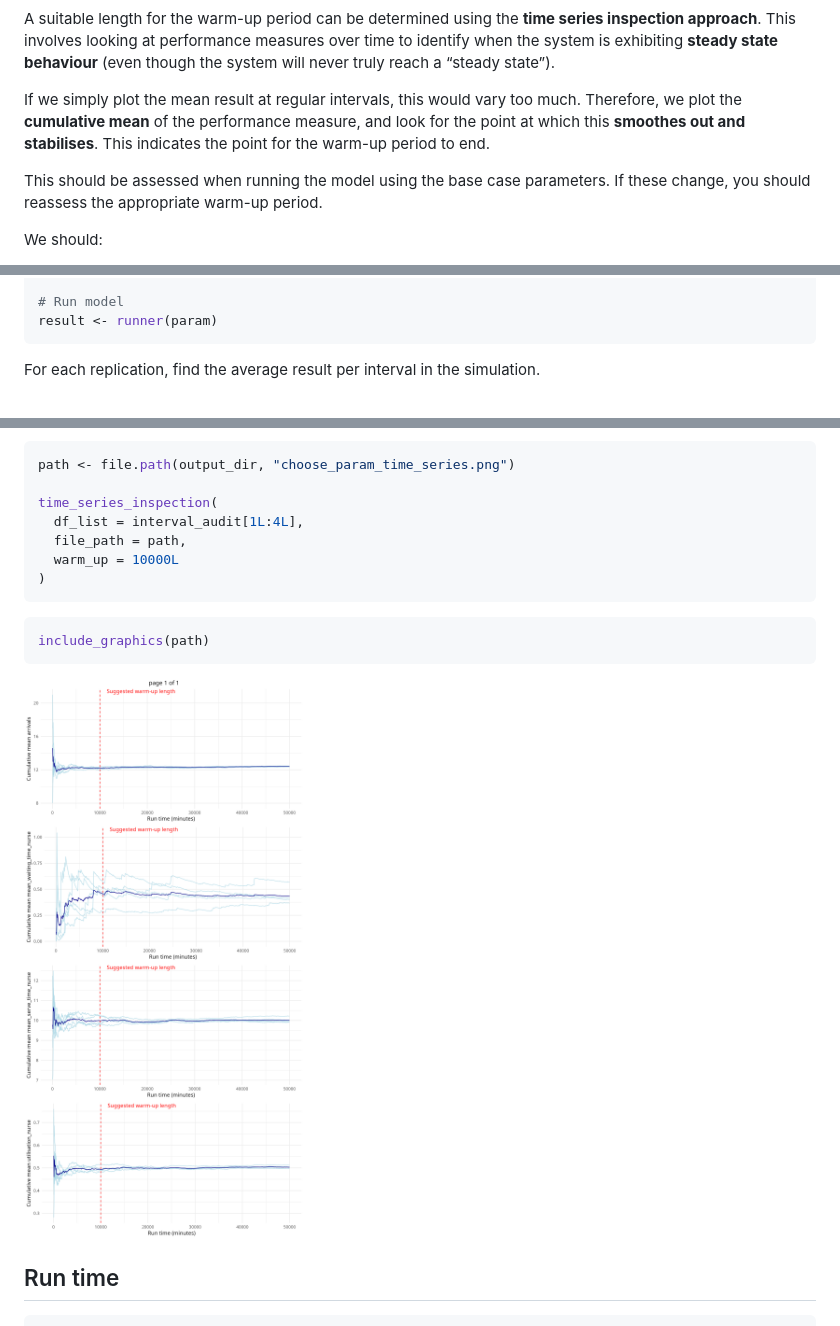
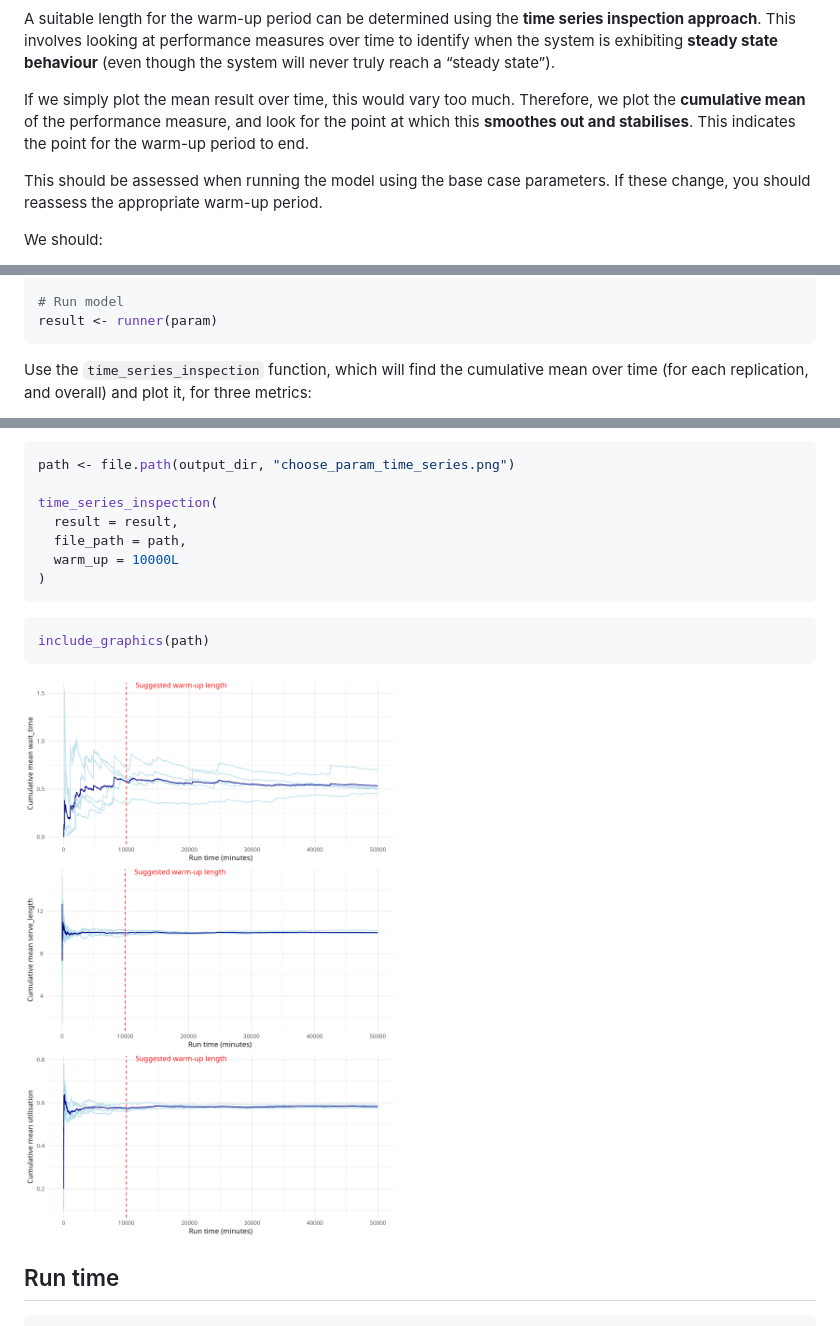
Before and after one commit to pythonhealthdatascience/rdesrap_mms, a Markdown page: rmarkdown/choosing_warmup.md, 3 parts joined by grey strips. Drawn GitHub-style; pictures changed too: outputs/choose_param_time_series.png.

````diff
--- a/rmarkdown/choosing_warmup.md
+++ b/rmarkdown/choosing_warmup.md
@@ -14,10 +14,10 @@ performance measures over time to identify when the system is exhibiting
 **steady state behaviour** (even though the system will never truly
 reach a “steady state”).
 
-If we simply plot the mean result at regular intervals, this would vary
-too much. Therefore, we plot the **cumulative mean** of the performance
-measure, and look for the point at which this **smoothes out and
-stabilises**. This indicates the point for the warm-up period to end.
+If we simply plot the mean result over time, this would vary too much.
+Therefore, we plot the **cumulative mean** of the performance measure,
+and look for the point at which this **smoothes out and stabilises**.
+This indicates the point for the warm-up period to end.
 
 This should be assessed when running the model using the base case
 parameters. If these change, you should reassess the appropriate warm-up
@@ -86,6 +86,7 @@ param <- parameters(
 result <- runner(param)
 ```
 
-For each replication, find the average result per interval in the
-simulation.
+Use the `time_series_inspection` function, which will find the
+cumulative mean over time (for each replication, and overall) and plot
+it, for three metrics:
 
@@ -198,7 +98,7 @@ this model).
 path <- file.path(output_dir, "choose_param_time_series.png")
 
 time_series_inspection(
-  df_list = interval_audit[1L:4L],
+  result = result,
   file_path = path,
   warm_up = 10000L
 )
````
Also changed, not shown: other parts of rmarkdown/choosing_warmup.md (+3 -104 lines), 7 other files.
